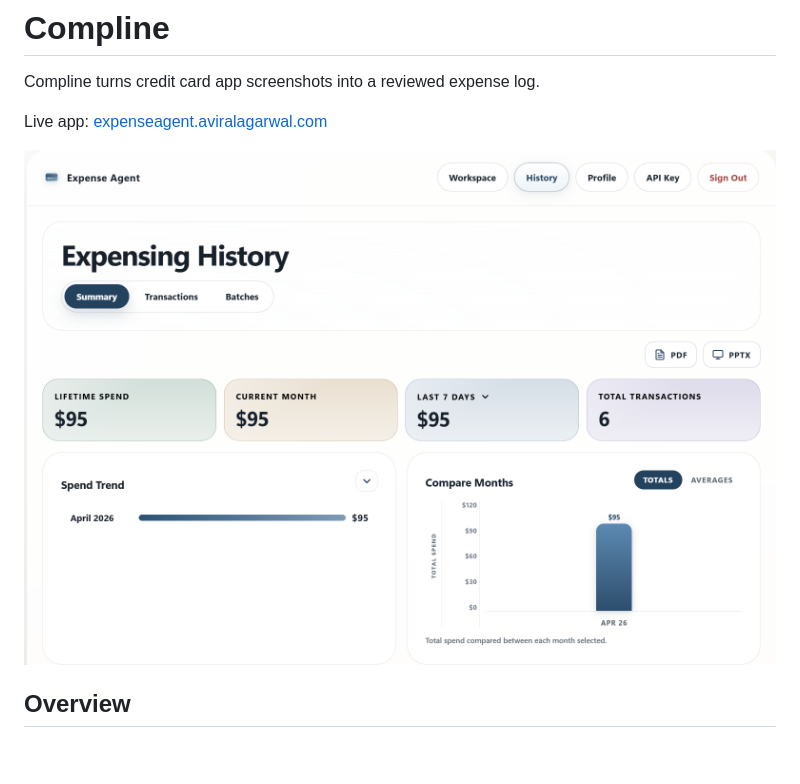
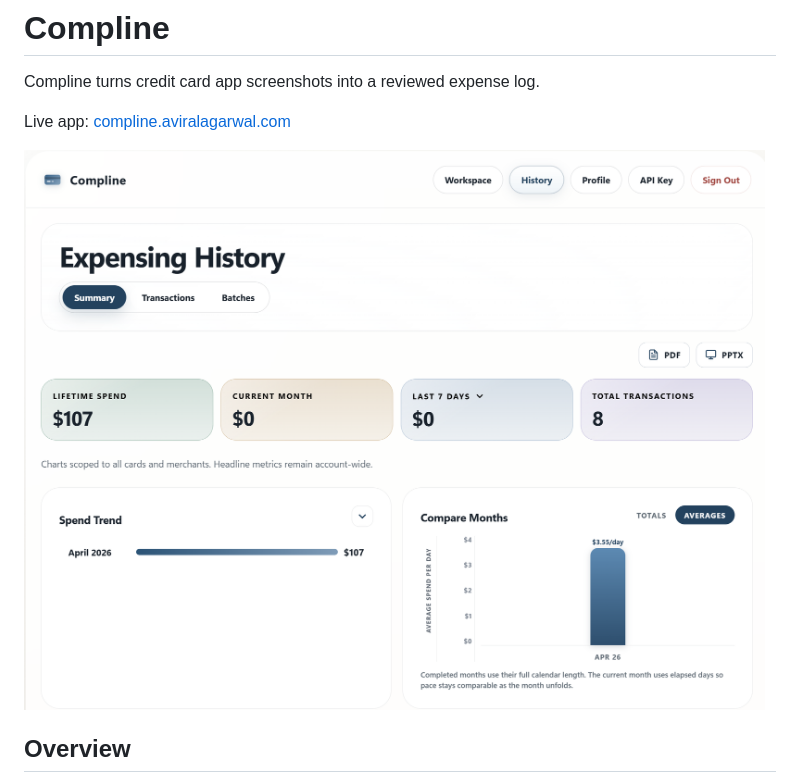
Before and after one commit to aviralagarwal1/expense-agent, a Markdown page: README.md, the part around the change. Drawn GitHub-style; pictures changed too: static/compile-screenshot.png; blank space fills up the shorter version.

Commit message:
Update link and screenshot with "Compline" website

```diff
--- a/README.md
+++ b/README.md
@@ -2,7 +2,7 @@
 
 Compline turns credit card app screenshots into a reviewed expense log.
 
-Live app: [expenseagent.aviralagarwal.com](https://expenseagent.aviralagarwal.com)
+Live app: [compline.aviralagarwal.com](https://compline.aviralagarwal.com)
 
 ![Compline screenshot](static/compile-screenshot.png)
 
```
